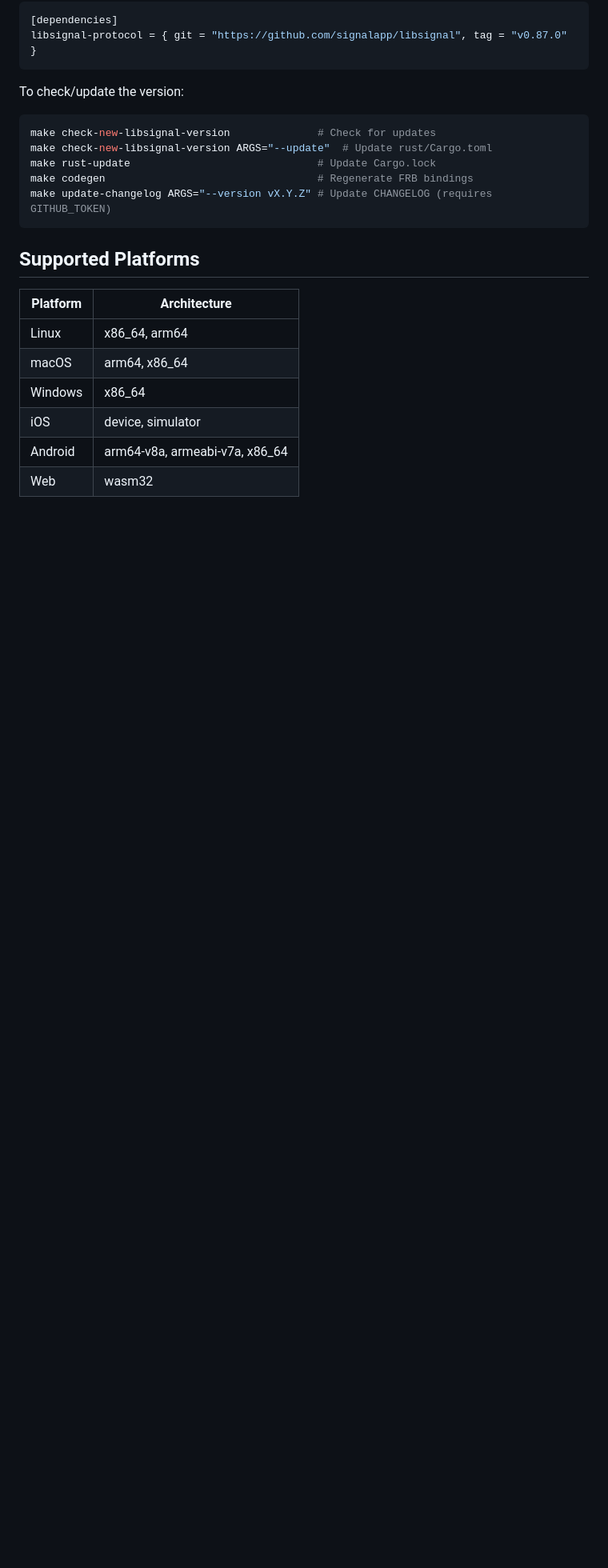
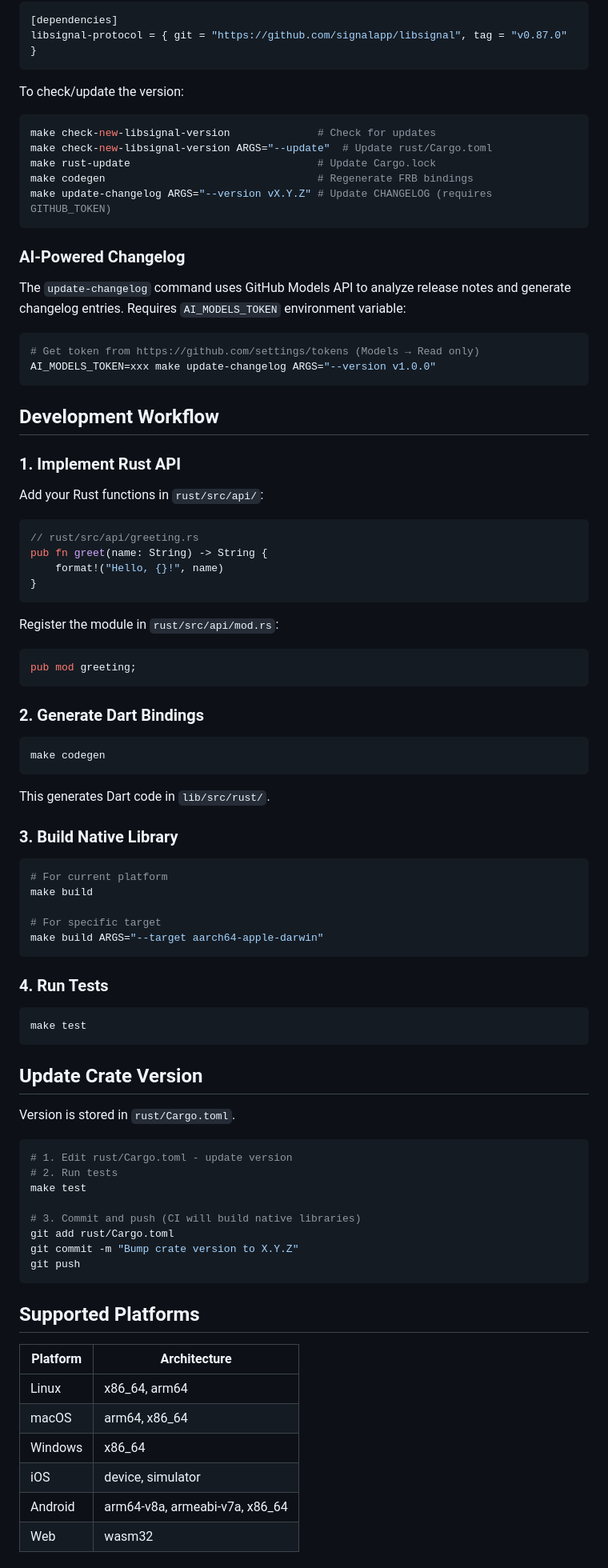
Before and after one commit to djx-y-z/libsignal_dart, a Markdown page: CLAUDE.md, the part around one of its changes. Shown at 80% size. Drawn GitHub-style; blank space fills up the shorter version.

````diff
--- a/CLAUDE.md
+++ b/CLAUDE.md
@@ -129,6 +160,73 @@ make codegen                                  # Regenerate FRB bindings
 make update-changelog ARGS="--version vX.Y.Z" # Update CHANGELOG (requires GITHUB_TOKEN)
 ```
 
+### AI-Powered Changelog
+
+The `update-changelog` command uses GitHub Models API to analyze release notes and generate changelog entries. Requires `AI_MODELS_TOKEN` environment variable:
+
+```bash
+# Get token from https://github.com/settings/tokens (Models → Read only)
+AI_MODELS_TOKEN=xxx make update-changelog ARGS="--version v1.0.0"
+```
+
+## Development Workflow
+
+### 1. Implement Rust API
+
+Add your Rust functions in `rust/src/api/`:
+
+```rust
+// rust/src/api/greeting.rs
+pub fn greet(name: String) -> String {
+    format!("Hello, {}!", name)
+}
+```
+
+Register the module in `rust/src/api/mod.rs`:
+
+```rust
+pub mod greeting;
+```
+
+### 2. Generate Dart Bindings
+
+```bash
+make codegen
+```
+
+This generates Dart code in `lib/src/rust/`.
+
+### 3. Build Native Library
+
+```bash
+# For current platform
+make build
+
+# For specific target
+make build ARGS="--target aarch64-apple-darwin"
+```
+
+### 4. Run Tests
+
+```bash
+make test
+```
+
+## Update Crate Version
+
+Version is stored in `rust/Cargo.toml`.
+
+```bash
+# 1. Edit rust/Cargo.toml - update version
+# 2. Run tests
+make test
+
+# 3. Commit and push (CI will build native libraries)
+git add rust/Cargo.toml
+git commit -m "Bump crate version to X.Y.Z"
+git push
+```
+
 ## Supported Platforms
 
 | Platform | Architecture |
````
Also changed, not shown: other parts of CLAUDE.md (+119 -27 lines).
